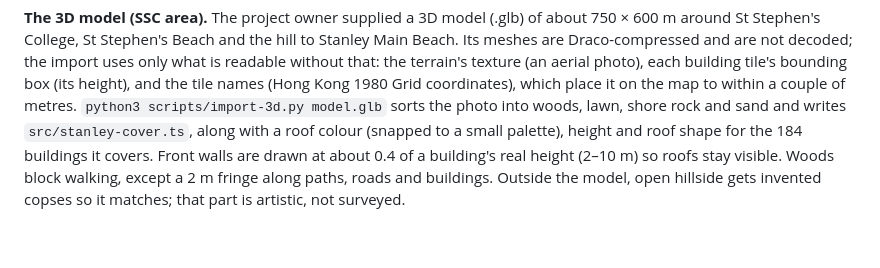
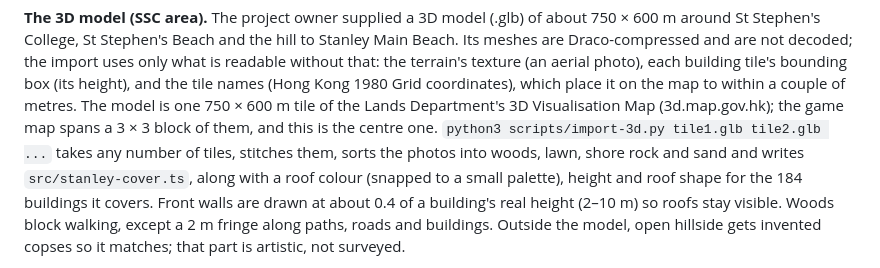
Before and after one commit to SSC-Program-Team/cit-game, a Markdown page: docs/design/stanley-expansion.md, the part around the change. Drawn GitHub-style; blank space fills up the shorter version.

Commit message:
docs: 3D tiles note
Co-Authored-By: Claude Opus 5.5 <noreply@anthropic.com>
Claude-Session: https://claude.ai/code/session_017uvEGxqcJDC9kq7YEi52F7

```diff
--- a/docs/design/stanley-expansion.md
+++ b/docs/design/stanley-expansion.md
@@ -54,7 +54,10 @@ around St Stephen's College, St Stephen's Beach and the hill to Stanley Main Bea
 Draco-compressed and are not decoded; the import uses only what is readable without that: the
 terrain's texture (an aerial photo), each building tile's bounding box (its height), and the tile
 names (Hong Kong 1980 Grid coordinates), which place it on the map to within a couple of metres.
-`python3 scripts/import-3d.py model.glb` sorts the photo into woods, lawn, shore rock and sand and
+The model is one 750 × 600 m tile of the Lands Department's 3D Visualisation Map
+(3d.map.gov.hk); the game map spans a 3 × 3 block of them, and this is the centre one.
+`python3 scripts/import-3d.py tile1.glb tile2.glb ...` takes any number of tiles, stitches them,
+sorts the photos into woods, lawn, shore rock and sand and
 writes `src/stanley-cover.ts`, along with a roof colour (snapped to a small palette), height and
 roof shape for the 184 buildings it covers. Front walls are drawn at about 0.4 of a building's real
 height (2–10 m) so roofs stay visible. Woods block walking, except a 2 m fringe along paths, roads
```
